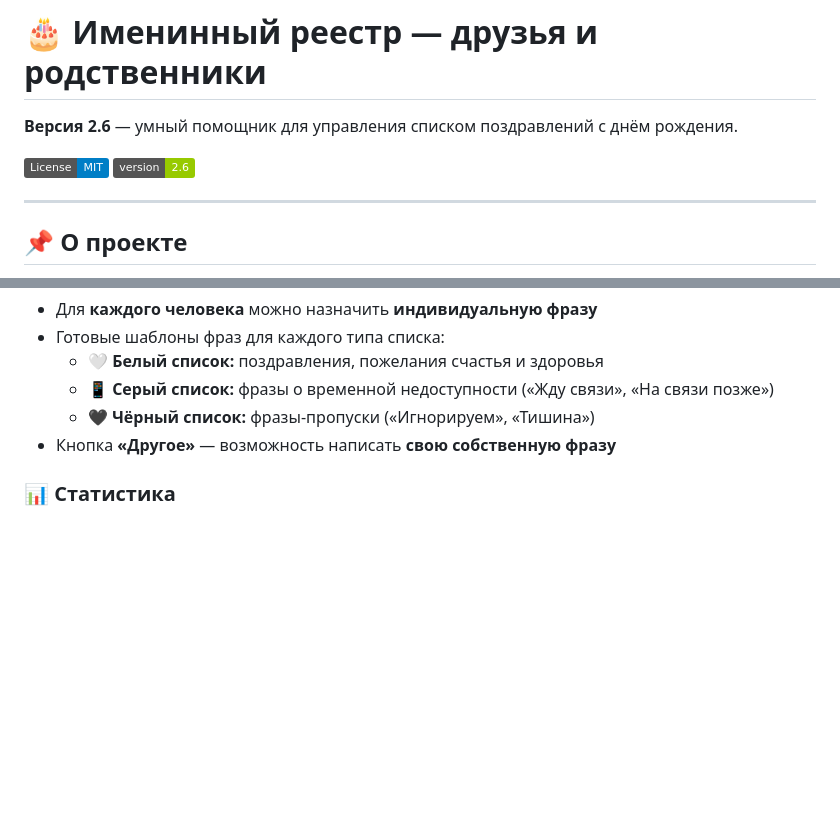
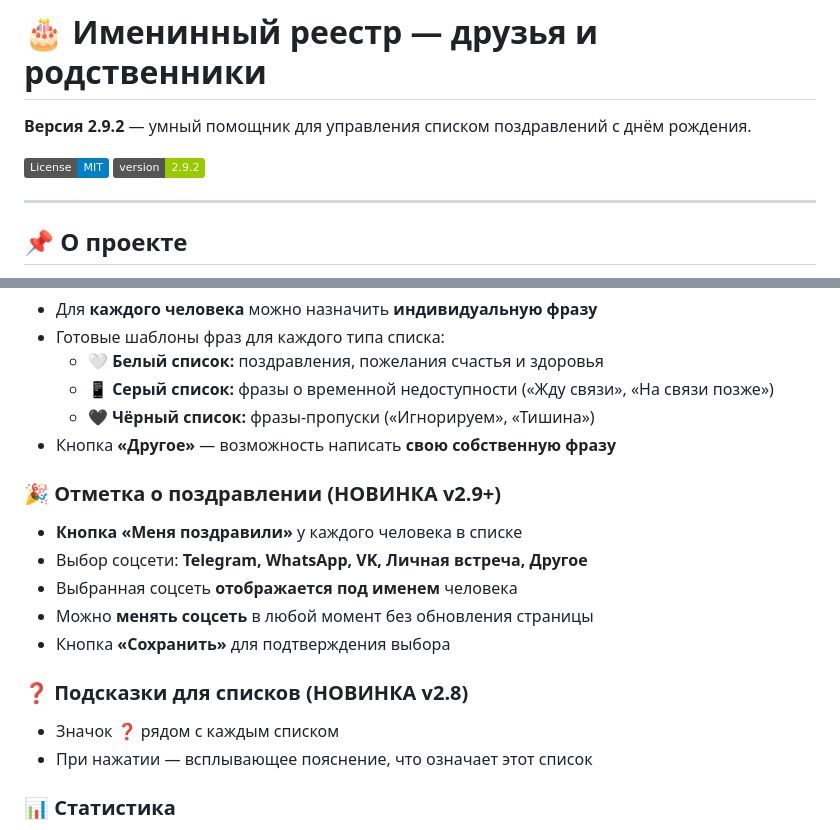
Before and after one commit to SashaMaencraft/list011, a Markdown page: README.md, 2 parts joined by grey strips. GitHub-like rendering; badges without logos; blank space fills up the shorter version.

```diff
--- a/README.md
+++ b/README.md
@@ -1,9 +1,9 @@
 # 🎂 Именинный реестр — друзья и родственники
 
-**Версия 2.6** — умный помощник для управления списком поздравлений с днём рождения.
+**Версия 2.9.2** — умный помощник для управления списком поздравлений с днём рождения.
 
 [![Лицензия MIT](https://img.shields.io/badge/License-MIT-blue.svg)](LICENSE)
-[![Версия](https://img.shields.io/badge/version-2.6-green.svg)](https://github.com/SashaMaencraft/list011)
+[![Версия](https://img.shields.io/badge/version-2.9.2-green.svg)](https://github.com/SashaMaencraft/list011)
 
 ---
 
@@ -39,6 +39,17 @@
   - 🖤 **Чёрный список:** фразы-пропуски («Игнорируем», «Тишина»)
 - Кнопка **«Другое»** — возможность написать **свою собственную фразу**
 
+### 🎉 Отметка о поздравлении (НОВИНКА v2.9+)
+- **Кнопка «Меня поздравили»** у каждого человека в списке
+- Выбор соцсети: **Telegram, WhatsApp, VK, Личная встреча, Другое**
+- Выбранная соцсеть **отображается под именем** человека
+- Можно **менять соцсеть** в любой момент без обновления страницы
+- Кнопка **«Сохранить»** для подтверждения выбора
+
+### ❓ Подсказки для списков (НОВИНКА v2.8)
+- Значок **❓** рядом с каждым списком
+- При нажатии — всплывающее пояснение, что означает этот список
+
 ### 📊 Статистика
 - Подсчёт **сколько раз** каждый человек был перенесён в **чёрный** или **серый** список
 - Отдельная статистика для каждого типа списка
```
Also changed, not shown: other parts of README.md (+36 -17 lines).
